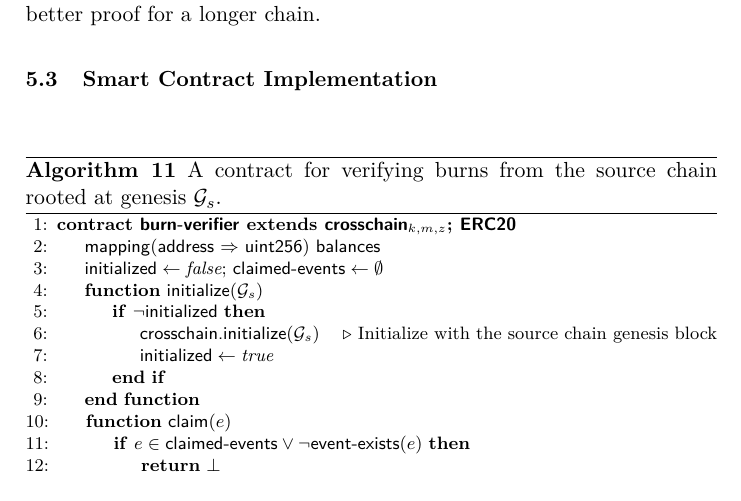
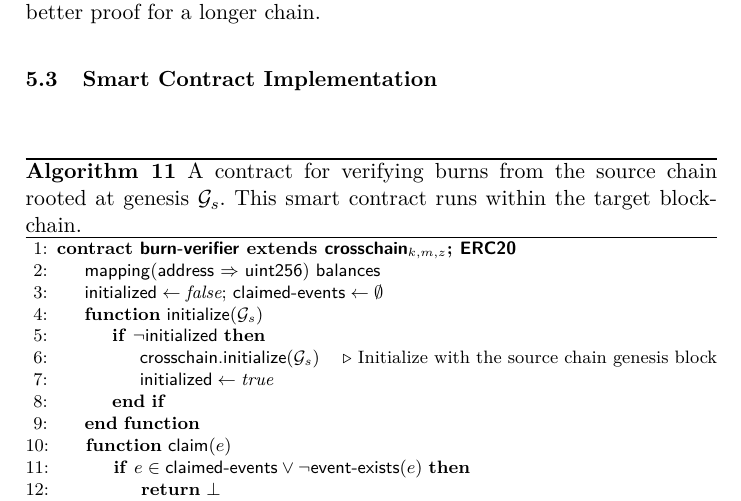
Before and after one commit to decrypto-org/burn-paper, a LaTeX paper (burn.tex, which reads algorithms/alg.burn-verifier.tex): part of page 18 of 23, cut so that both start at the same text. Compiled offline with pdfLaTeX.

Commit message:
clarify where burn-verifier smart contract lives

```diff
--- a/algorithms/alg.burn-verifier.tex
+++ b/algorithms/alg.burn-verifier.tex
@@ -1,5 +1,5 @@
 \begin{algorithm}[H]
-    \caption{\label{alg.burn-verifier} A contract for verifying burns from the source chain rooted at genesis $\mathcal{G}_s$.}
+    \caption{\label{alg.burn-verifier} A contract for verifying burns from the source chain rooted at genesis $\mathcal{G}_s$. This smart contract runs within the target blockchain.}
     \begin{algorithmic}[1]
         \Contract{\textsf{burn-verifier}\text{ extends }\textsf{crosschain}$_{k,m,z}$; \textsf{ERC20}}
             \State\textsf{mapping}(\textsf{address} $\Rightarrow$ \textsf{uint256}) \textsf{balances}
```
